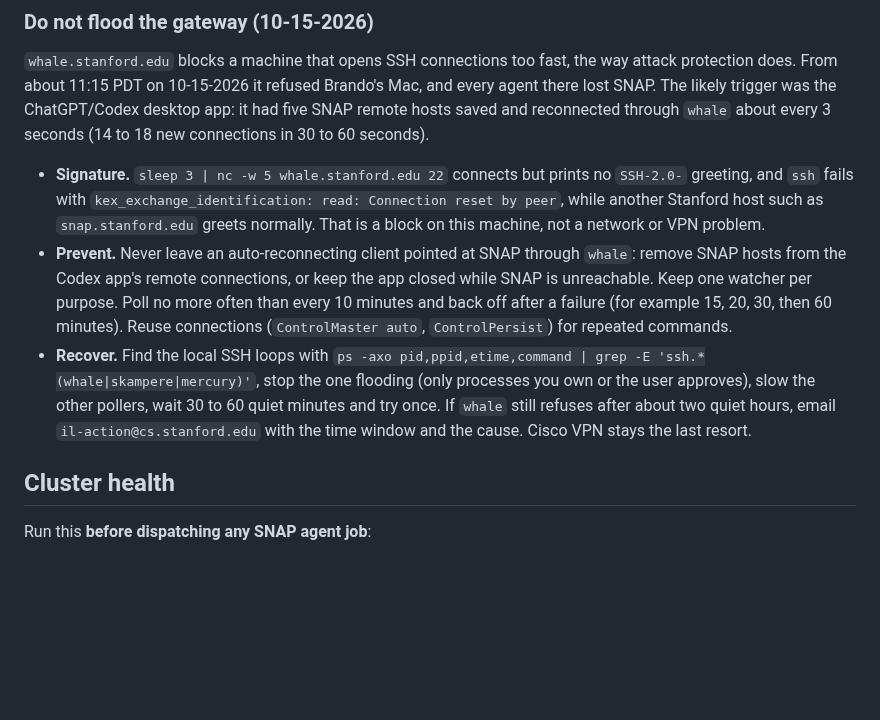
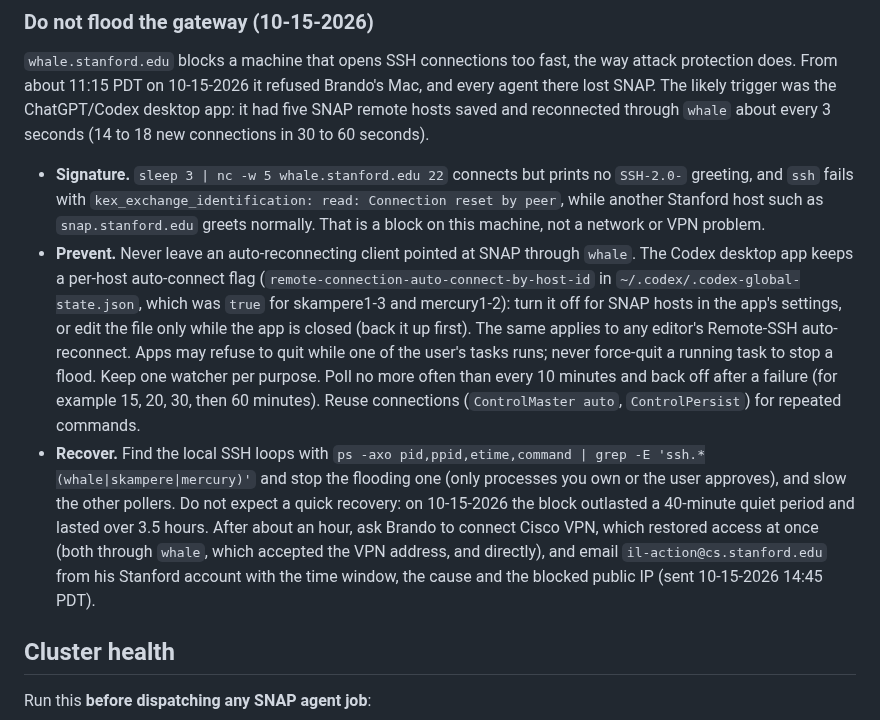
Before and after one commit to brando90/agents-config, a Markdown page: machine/snap.md, the part around the change. GitHub-like rendering; blank space fills up the shorter version.

Commit message:
SNAP gateway heuristic: Codex app auto-connect flag, no force-quit, long blocks, VPN + il-action
10-15-2026 follow-up: the whale block outlasted 40 quiet minutes and lasted
3.5+ hours; Cisco VPN restored access at once; il-action emailed. Names the
Codex app's per-host auto-connect setting and how to turn it off, forbids
force-quitting a user's running task to stop a flood, and puts 'never flood
it' in heuristic 38's index line.

Co-Authored-By: Claude Opus 5.5 <noreply@anthropic.com>

```diff
--- a/machine/snap.md
+++ b/machine/snap.md
@@ -86,8 +86,8 @@ After route setup, run the ordinary health preflight and obey failures relevant
 `whale.stanford.edu` blocks a machine that opens SSH connections too fast, the way attack protection does. From about 11:15 PDT on 10-15-2026 it refused Brando's Mac, and every agent there lost SNAP. The likely trigger was the ChatGPT/Codex desktop app: it had five SNAP remote hosts saved and reconnected through `whale` about every 3 seconds (14 to 18 new connections in 30 to 60 seconds).
 
 - **Signature.** `sleep 3 | nc -w 5 whale.stanford.edu 22` connects but prints no `SSH-2.0-` greeting, and `ssh` fails with `kex_exchange_identification: read: Connection reset by peer`, while another Stanford host such as `snap.stanford.edu` greets normally. That is a block on this machine, not a network or VPN problem.
-- **Prevent.** Never leave an auto-reconnecting client pointed at SNAP through `whale`: remove SNAP hosts from the Codex app's remote connections, or keep the app closed while SNAP is unreachable. Keep one watcher per purpose. Poll no more often than every 10 minutes and back off after a failure (for example 15, 20, 30, then 60 minutes). Reuse connections (`ControlMaster auto`, `ControlPersist`) for repeated commands.
-- **Recover.** Find the local SSH loops with `ps -axo pid,ppid,etime,command | grep -E 'ssh.*(whale|skampere|mercury)'`, stop the one flooding (only processes you own or the user approves), slow the other pollers, wait 30 to 60 quiet minutes and try once. If `whale` still refuses after about two quiet hours, email `il-action@cs.stanford.edu` with the time window and the cause. Cisco VPN stays the last resort.
+- **Prevent.** Never leave an auto-reconnecting client pointed at SNAP through `whale`. The Codex desktop app keeps a per-host auto-connect flag (`remote-connection-auto-connect-by-host-id` in `~/.codex/.codex-global-state.json`, which was `true` for skampere1-3 and mercury1-2): turn it off for SNAP hosts in the app's settings, or edit the file only while the app is closed (back it up first). The same applies to any editor's Remote-SSH auto-reconnect. Apps may refuse to quit while one of the user's tasks runs; never force-quit a running task to stop a flood. Keep one watcher per purpose. Poll no more often than every 10 minutes and back off after a failure (for example 15, 20, 30, then 60 minutes). Reuse connections (`ControlMaster auto`, `ControlPersist`) for repeated commands.
+- **Recover.** Find the local SSH loops with `ps -axo pid,ppid,etime,command | grep -E 'ssh.*(whale|skampere|mercury)'` and stop the flooding one (only processes you own or the user approves), and slow the other pollers. Do not expect a quick recovery: on 10-15-2026 the block outlasted a 40-minute quiet period and lasted over 3.5 hours. After about an hour, ask Brando to connect Cisco VPN, which restored access at once (both through `whale`, which accepted the VPN address, and directly), and email `il-action@cs.stanford.edu` from his Stanford account with the time window, the cause and the blocked public IP (sent 10-15-2026 14:45 PDT).
 
 ## Cluster health
 
```
Also changed, not shown: INDEX_RULES.md (+1 -1 lines).
